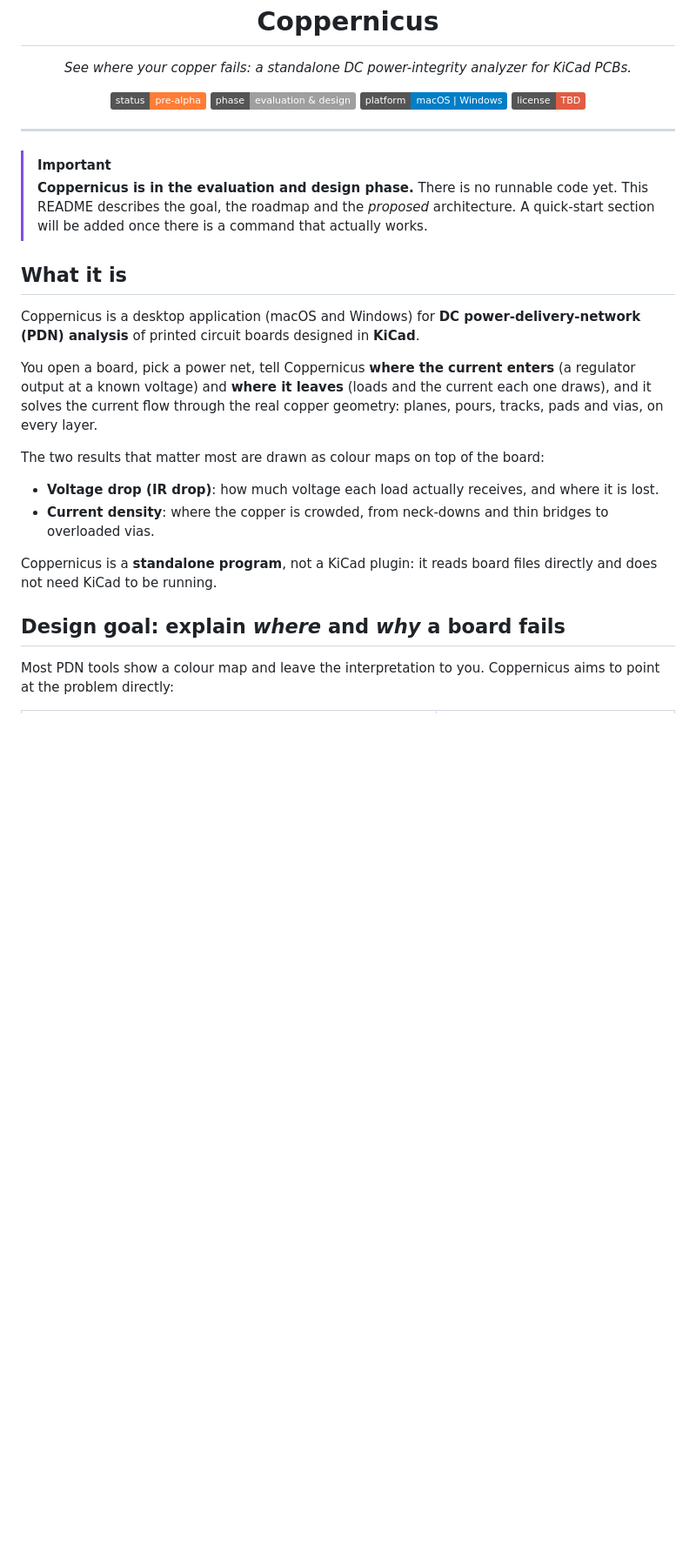
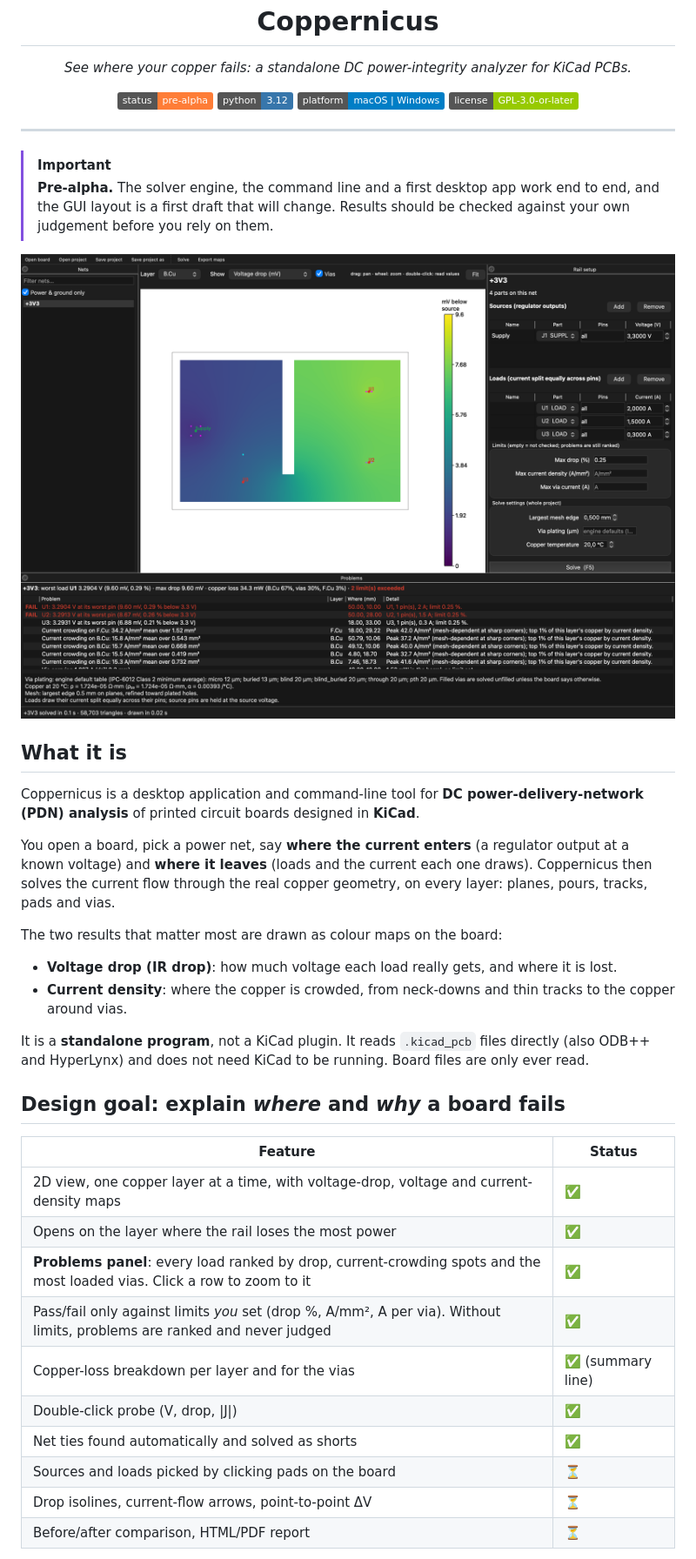
Before and after one commit to RaffaeleBiondi/Coppernicus, a Markdown page: README.md, the part around one of its changes. Shown at 87% size. Drawn GitHub-style; pictures changed too: docs/images/gui-demo.png (added); badges without logos; blank space fills up the shorter version.

```diff
--- a/README.md
+++ b/README.md
@@ -10,39 +10,53 @@
 
 <p align="center">
   <img alt="Status: pre-alpha" src="https://img.shields.io/badge/status-pre--alpha-orange">
-  <img alt="Phase: evaluation and design" src="https://img.shields.io/badge/phase-evaluation%20%26%20design-lightgrey">
+  <img alt="Python 3.12" src="https://img.shields.io/badge/python-3.12-3776ab">
   <img alt="Platforms: macOS | Windows" src="https://img.shields.io/badge/platform-macOS%20%7C%20Windows-blue">
-  <img alt="License: TBD" src="https://img.shields.io/badge/license-TBD-red">
+  <img alt="License: GPL-3.0-or-later" src="https://img.shields.io/badge/license-GPL--3.0--or--later-green">
 </p>
 
 ---
 
 > [!IMPORTANT]
-> **Coppernicus is in the evaluation and design phase.** There is no runnable code yet.
-> This README describes the goal, the roadmap and the *proposed* architecture. A quick-start
-> section will be added once there is a command that actually works.
+> **Pre-alpha.** The solver engine, the command line and a first desktop app work end to end,
+> and the GUI layout is a first draft that will change. Results should be checked against
+> your own judgement before you rely on them.
+
+<p align="center">
+  <img src="docs/images/gui-demo.png" alt="Coppernicus app: voltage-drop map of a synthetic demo board with ranked problems" width="900">
+</p>
 
 ## What it is
 
-Coppernicus is a desktop application (macOS and Windows) for **DC power-delivery-network (PDN)
-analysis** of printed circuit boards designed in **KiCad**.
+Coppernicus is a desktop application and command-line tool for **DC power-delivery-network
+(PDN) analysis** of printed circuit boards designed in **KiCad**.
 
-You open a board, pick a power net, tell Coppernicus **where the current enters** (a regulator
-output at a known voltage) and **where it leaves** (loads and the current each one draws), and it
-solves the current flow through the real copper geometry: planes, pours, tracks, pads and vias,
-on every layer.
+You open a board, pick a power net, say **where the current enters** (a regulator output at a
+known voltage) and **where it leaves** (loads and the current each one draws). Coppernicus then
+solves the current flow through the real copper geometry, on every layer: planes, pours,
+tracks, pads and vias.
 
-The two results that matter most are drawn as colour maps on top of the board:
+The two results that matter most are drawn as colour maps on the board:
 
-- **Voltage drop (IR drop)**: how much voltage each load actually receives, and where it is lost.
-- **Current density**: where the copper is crowded, from neck-downs and thin bridges to
-  overloaded vias.
+- **Voltage drop (IR drop)**: how much voltage each load really gets, and where it is lost.
+- **Current density**: where the copper is crowded, from neck-downs and thin tracks to the
+  copper around vias.
 
-Coppernicus is a **standalone program**, not a KiCad plugin: it reads board files directly and
-does not need KiCad to be running.
+It is a **standalone program**, not a KiCad plugin. It reads `.kicad_pcb` files directly (also
+ODB++ and HyperLynx) and does not need KiCad to be running. Board files are only ever read.
 
 ## Design goal: explain *where* and *why* a board fails
 
-Most PDN tools show a colour map and leave the interpretation to you. Coppernicus aims to
-point at the problem directly:
+| Feature | Status |
+|---|---|
+| 2D view, one copper layer at a time, with voltage-drop, voltage and current-density maps | ✅ |
+| Opens on the layer where the rail loses the most power | ✅ |
+| **Problems panel**: every load ranked by drop, current-crowding spots and the most loaded vias. Click a row to zoom to it | ✅ |
+| Pass/fail only against limits *you* set (drop %, A/mm², A per via). Without limits, problems are ranked and never judged | ✅ |
+| Copper-loss breakdown per layer and for the vias | ✅ (summary line) |
+| Double-click probe (V, drop, \|J\|) | ✅ |
+| Net ties found automatically and solved as shorts | ✅ |
+| Sources and loads picked by clicking pads on the board | ⏳ |
+| Drop isolines, current-flow arrows, point-to-point ΔV | ⏳ |
+| Before/after comparison, HTML/PDF report | ⏳ |
 
```
Also changed, not shown: other parts of README.md (+138 -76 lines), docs/images/map-demo-current.png (added), 8 other files.
